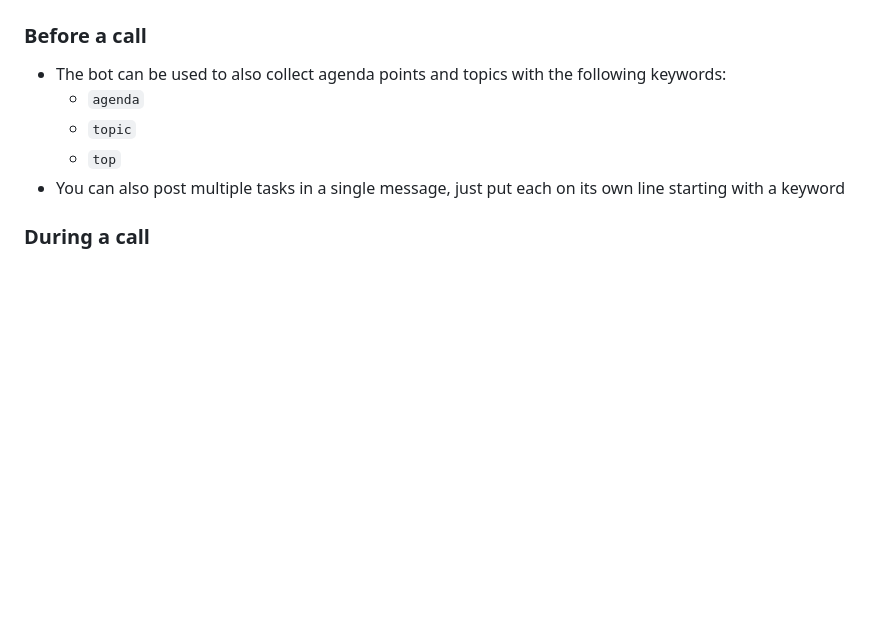
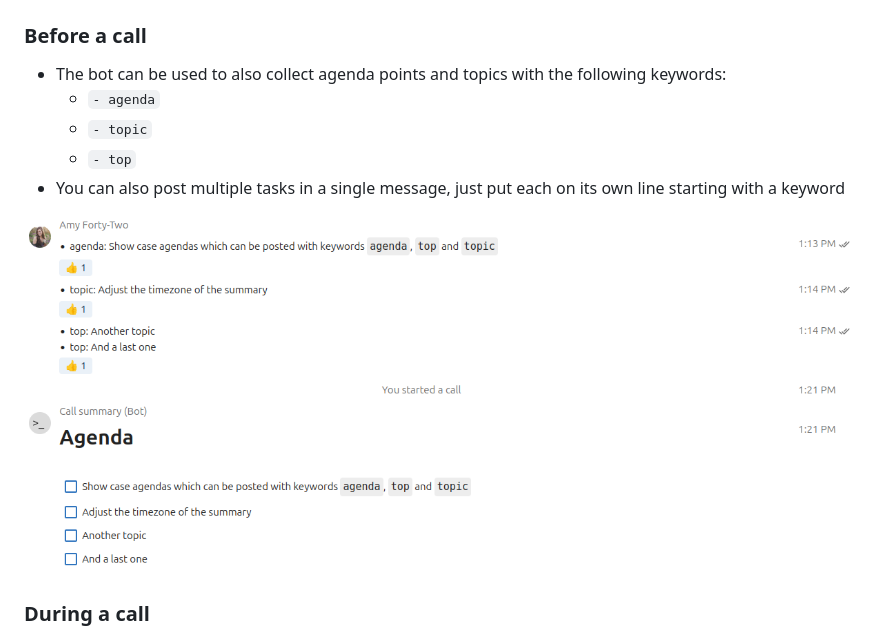
Before and after one commit to nextcloud/call_summary_bot, a Markdown page: README.md, the part around one of its changes. GitHub-like rendering; pictures changed too: docs/agenda.png (added); blank space fills up the shorter version.

```diff
--- a/README.md
+++ b/README.md
@@ -7,10 +7,12 @@ The call summary bot posts an overview message after the call listing all partic
 ### Before a call
 
 - The bot can be used to also collect agenda points and topics with the following keywords:
-  - `agenda`
-  - `topic`
-  - `top`
+  - `- agenda`
+  - `- topic`
+  - `- top`
 - You can also post multiple tasks in a single message, just put each on its own line starting with a keyword
+
+![Screenshot showing the agenda being posted when the call was started](docs/agenda.png)
 
 ### During a call
 
```
Also changed, not shown: other parts of README.md (+8 -7 lines), CHANGELOG.md (+9 -0 lines), docs/chatlog.png (added), docs/screenshot.png, 1 other file.
